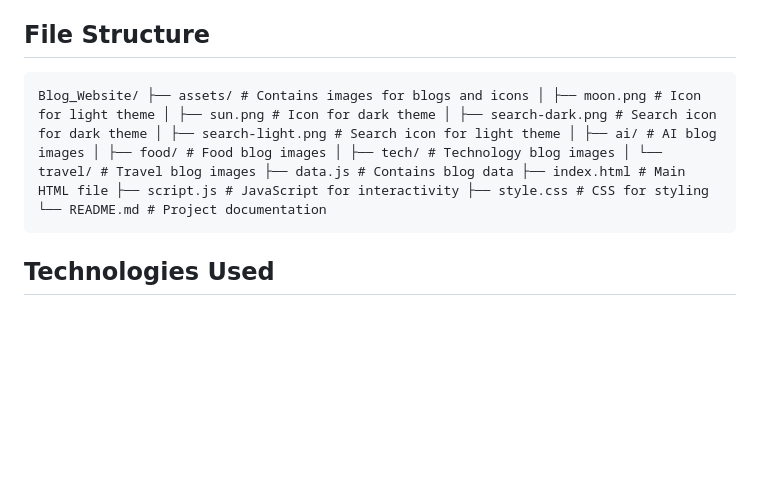
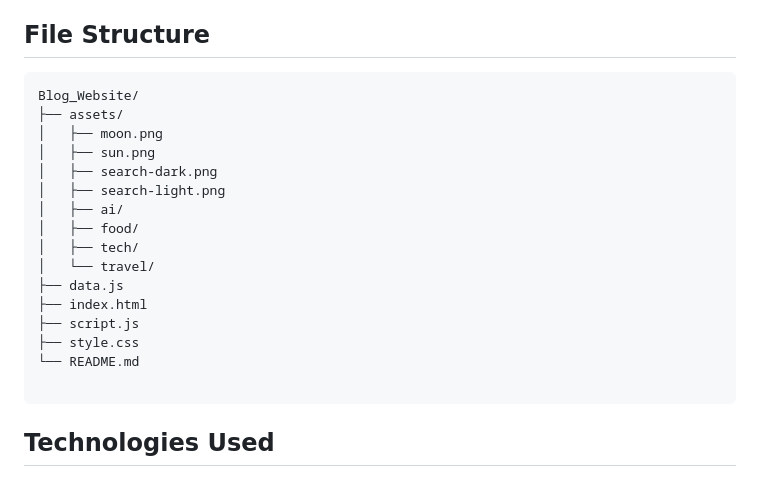
Before and after one commit to 07ReuelBodhak/blog-website, a Markdown page: README.md, the part around the change. Rendered like a GitHub page; blank space fills up the shorter version.

````diff
--- a/README.md
+++ b/README.md
@@ -46,7 +46,22 @@ A responsive and interactive blog website showcasing articles across various cat
 ## File Structure
 
 ```
-Blog_Website/ ├── assets/ # Contains images for blogs and icons │ ├── moon.png # Icon for light theme │ ├── sun.png # Icon for dark theme │ ├── search-dark.png # Search icon for dark theme │ ├── search-light.png # Search icon for light theme │ ├── ai/ # AI blog images │ ├── food/ # Food blog images │ ├── tech/ # Technology blog images │ └── travel/ # Travel blog images ├── data.js # Contains blog data ├── index.html # Main HTML file ├── script.js # JavaScript for interactivity ├── style.css # CSS for styling └── README.md # Project documentation
+Blog_Website/
+├── assets/
+│   ├── moon.png
+│   ├── sun.png
+│   ├── search-dark.png
+│   ├── search-light.png
+│   ├── ai/
+│   ├── food/
+│   ├── tech/
+│   └── travel/
+├── data.js
+├── index.html
+├── script.js
+├── style.css
+└── README.md
+
 ```
 
 ## Technologies Used
````
